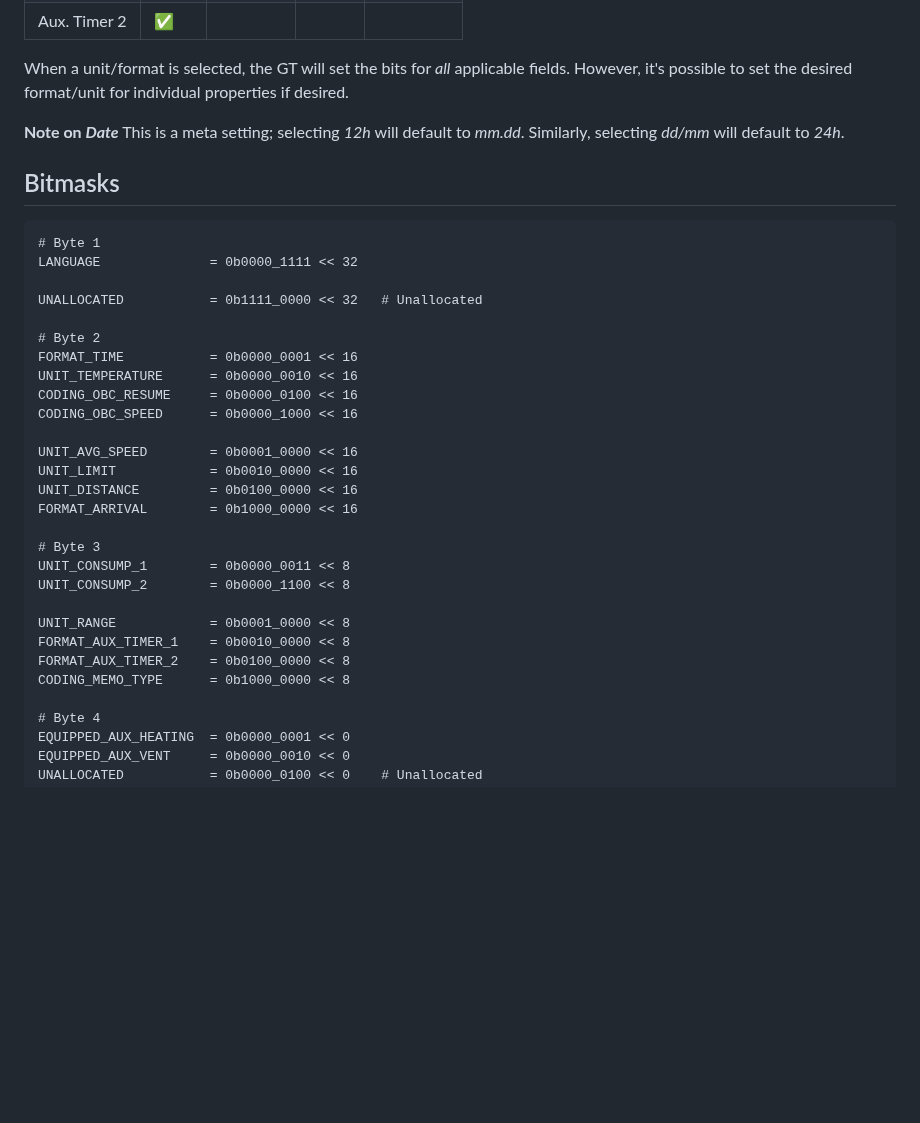
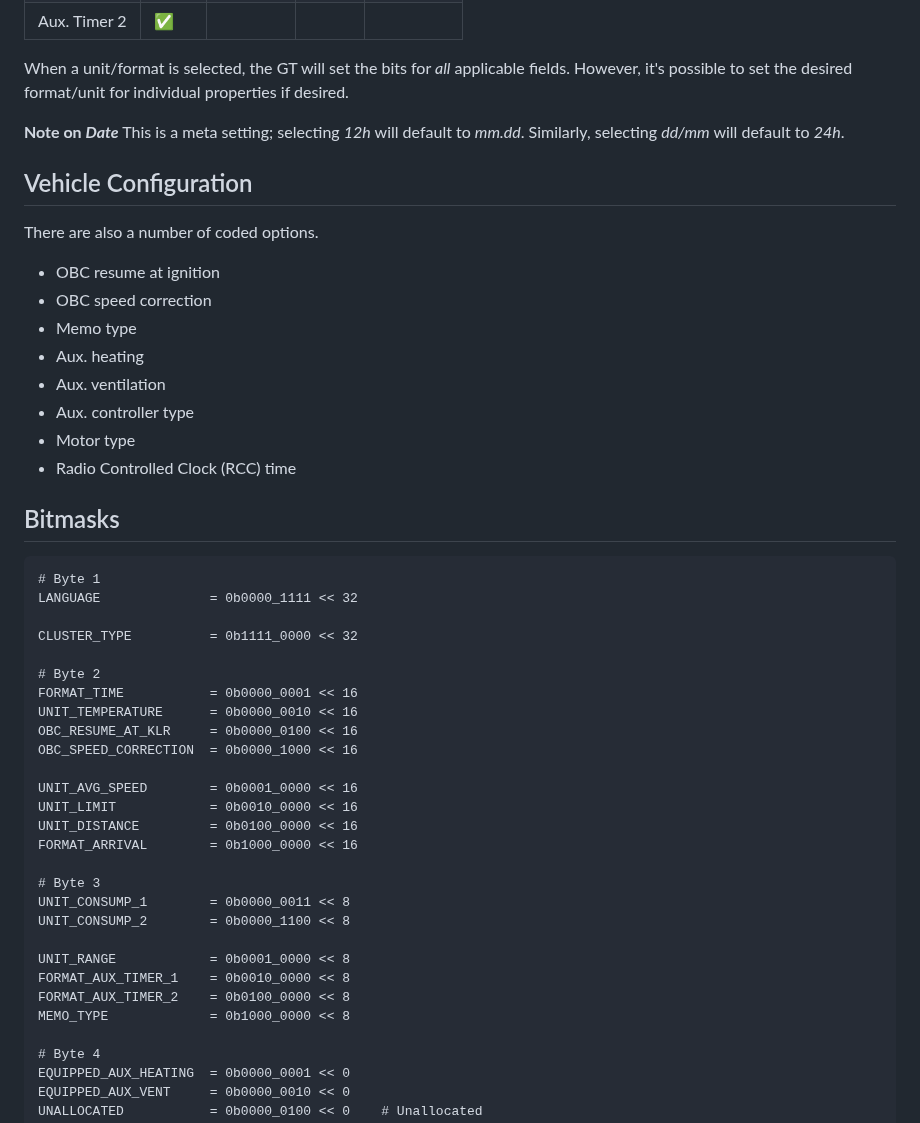
Before and after one commit to StephnnImp/DataV-Teamn, a Markdown page: ike/region.md, the part around one of its changes. Rendered like a GitHub page; blank space fills up the shorter version.

Commit message:
WIP: Complete new parameters. Add cluster type parameter.

```diff
--- a/ike/region.md
+++ b/ike/region.md
@@ -38,18 +38,31 @@ When a unit/format is selected, the GT will set the bits for _all_ applicable fi
 **Note on _Date_**
 This is a meta setting; selecting *12h* will default to *mm.dd*. Similarly, selecting *dd/mm* will default to *24h*.
 
+## Vehicle Configuration
+
+There are also a number of coded options.
+
+- OBC resume at ignition
+- OBC speed correction
+- Memo type
+- Aux. heating
+- Aux. ventilation
+- Aux. controller type
+- Motor type
+- Radio Controlled Clock (RCC) time
+
 ## Bitmasks
 
     # Byte 1
     LANGUAGE              = 0b0000_1111 << 32
 
-    UNALLOCATED           = 0b1111_0000 << 32   # Unallocated
+    CLUSTER_TYPE          = 0b1111_0000 << 32
 
     # Byte 2
     FORMAT_TIME           = 0b0000_0001 << 16
     UNIT_TEMPERATURE      = 0b0000_0010 << 16
-    CODING_OBC_RESUME     = 0b0000_0100 << 16
-    CODING_OBC_SPEED      = 0b0000_1000 << 16
+    OBC_RESUME_AT_KLR     = 0b0000_0100 << 16
+    OBC_SPEED_CORRECTION  = 0b0000_1000 << 16
 
     UNIT_AVG_SPEED        = 0b0001_0000 << 16
     UNIT_LIMIT            = 0b0010_0000 << 16
@@ -63,7 +76,7 @@ This is a meta setting; selecting *12h* will default to *mm.dd*. Similarly, sele
     UNIT_RANGE            = 0b0001_0000 << 8
     FORMAT_AUX_TIMER_1    = 0b0010_0000 << 8
     FORMAT_AUX_TIMER_2    = 0b0100_0000 << 8
-    CODING_MEMO_TYPE      = 0b1000_0000 << 8
+    MEMO_TYPE             = 0b1000_0000 << 8
 
     # Byte 4
     EQUIPPED_AUX_HEATING  = 0b0000_0001 << 0
```
Also changed, not shown: other parts of ike/region.md (+44 -0 lines).
